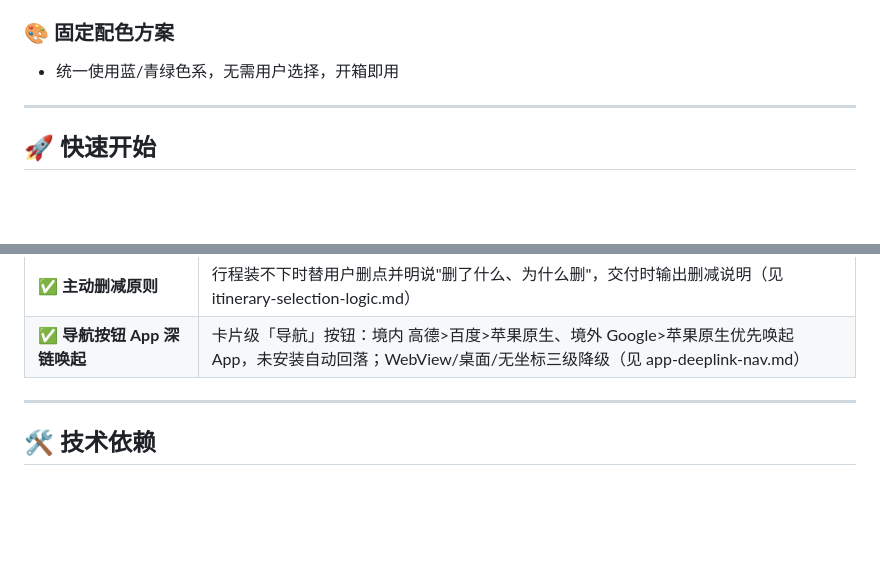
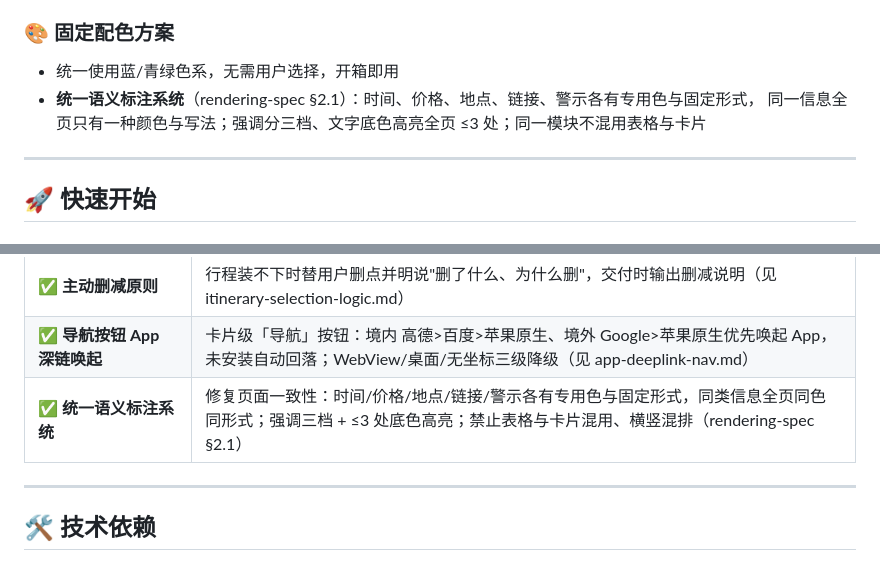
Before and after one commit to zhshy/inChina-travel-guide-skill, a Markdown page: README.md, 2 parts joined by grey strips. Rendered like a GitHub page; blank space fills up the shorter version.

```diff
--- a/README.md
+++ b/README.md
@@ -48,6 +48,8 @@
 
 ### 🎨 固定配色方案
 - 统一使用蓝/青绿色系，无需用户选择，开箱即用
+- **统一语义标注系统**（rendering-spec §2.1）：时间、价格、地点、链接、警示各有专用色与固定形式，
+  同一信息全页只有一种颜色与写法；强调分三档、文字底色高亮全页 ≤3 处；同一模块不混用表格与卡片
 
 ---
 
@@ -184,6 +186,7 @@ inChina-travel-guide-skill/
 | ✅ **四拍交互格式** | 所有追问统一 Re-ground→Simplify→Recommend→Options 节奏，附反模式表与 Smart skip 原则（见 first-use-intake.md） |
 | ✅ **主动删减原则** | 行程装不下时替用户删点并明说"删了什么、为什么删"，交付时输出删减说明（见 itinerary-selection-logic.md） |
 | ✅ **导航按钮 App 深链唤起** | 卡片级「导航」按钮：境内 高德>百度>苹果原生、境外 Google>苹果原生优先唤起 App，未安装自动回落；WebView/桌面/无坐标三级降级（见 app-deeplink-nav.md） |
+| ✅ **统一语义标注系统** | 修复页面一致性：时间/价格/地点/链接/警示各有专用色与固定形式，同类信息全页同色同形式；强调三档 + ≤3 处底色高亮；禁止表格与卡片混用、横竖混排（rendering-spec §2.1） |
 
 ---
 
```
Also changed, not shown: SKILL.md (+3 -1 lines), references/rendering-spec.md (+56 -4 lines).
